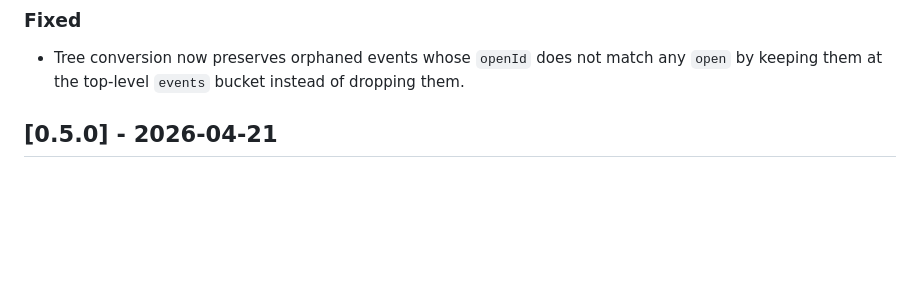
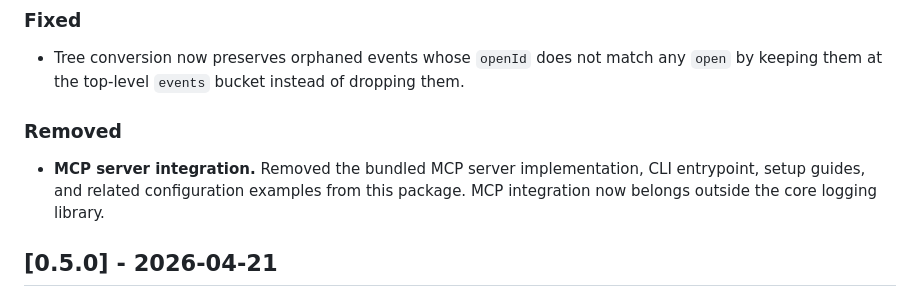
Before and after one commit to koriym/Koriym.SemanticLogger, a Markdown page: CHANGELOG.md, the part around the change. GitHub-like rendering; blank space fills up the shorter version.

Commit message:
Finalize 0.6.0 changelog

```diff
--- a/CHANGELOG.md
+++ b/CHANGELOG.md
@@ -16,6 +16,9 @@ and this project adheres to [Semantic Versioning](https://semver.org/spec/v2.0.0
 
 ### Fixed
 - Tree conversion now preserves orphaned events whose `openId` does not match any `open` by keeping them at the top-level `events` bucket instead of dropping them.
+
+### Removed
+- **MCP server integration.** Removed the bundled MCP server implementation, CLI entrypoint, setup guides, and related configuration examples from this package. MCP integration now belongs outside the core logging library.
 
 ## [0.5.0] - 2026-04-21
 
```
